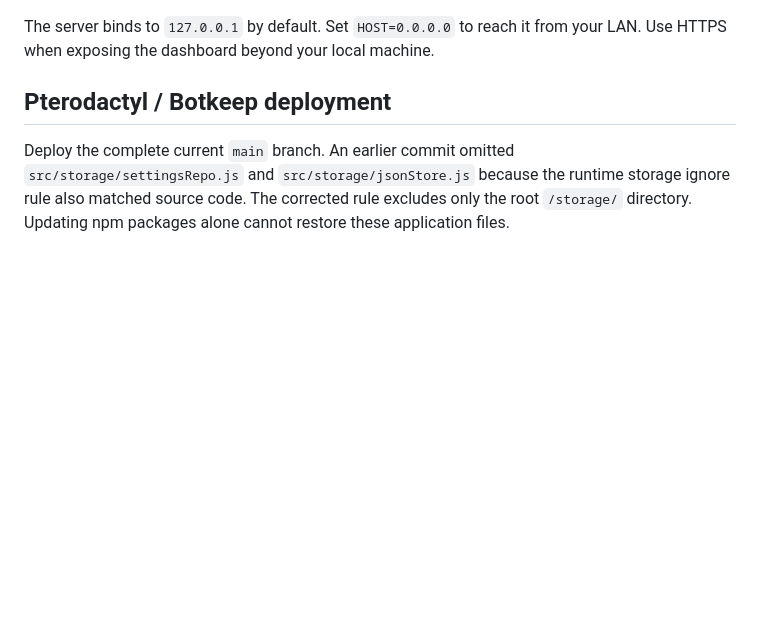
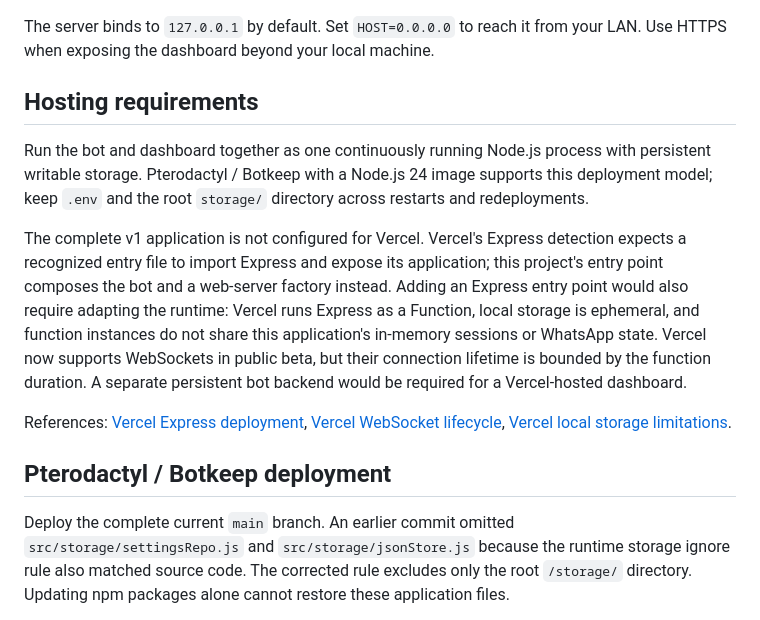
Before and after one commit to rynnaqq/WhatsappChatBOT, a Markdown page: README.md, the part around the change. Drawn GitHub-style; blank space fills up the shorter version.

Commit message:
Document persistent hosting requirements

```diff
--- a/README.md
+++ b/README.md
@@ -20,6 +20,14 @@ Open **http://localhost:3000**. The setup command creates a private `.env` file
 4. For images, use a vision-capable model and send an image with a caption such as `!Describe this image`. To handle images without captions, leave the command prefix empty.
 
 The server binds to `127.0.0.1` by default. Set `HOST=0.0.0.0` to reach it from your LAN. Use HTTPS when exposing the dashboard beyond your local machine.
+
+## Hosting requirements
+
+Run the bot and dashboard together as one continuously running Node.js process with persistent writable storage. Pterodactyl / Botkeep with a Node.js 24 image supports this deployment model; keep `.env` and the root `storage/` directory across restarts and redeployments.
+
+The complete v1 application is not configured for Vercel. Vercel's Express detection expects a recognized entry file to import Express and expose its application; this project's entry point composes the bot and a web-server factory instead. Adding an Express entry point would also require adapting the runtime: Vercel runs Express as a Function, local storage is ephemeral, and function instances do not share this application's in-memory sessions or WhatsApp state. Vercel now supports WebSockets in public beta, but their connection lifetime is bounded by the function duration. A separate persistent bot backend would be required for a Vercel-hosted dashboard.
+
+References: [Vercel Express deployment](https://vercel.com/docs/frameworks/backend/express), [Vercel WebSocket lifecycle](https://vercel.com/kb/guide/do-vercel-serverless-functions-support-websocket-connections), [Vercel local storage limitations](https://vercel.com/kb/guide/is-sqlite-supported-in-vercel).
 
 ## Pterodactyl / Botkeep deployment
 
```
